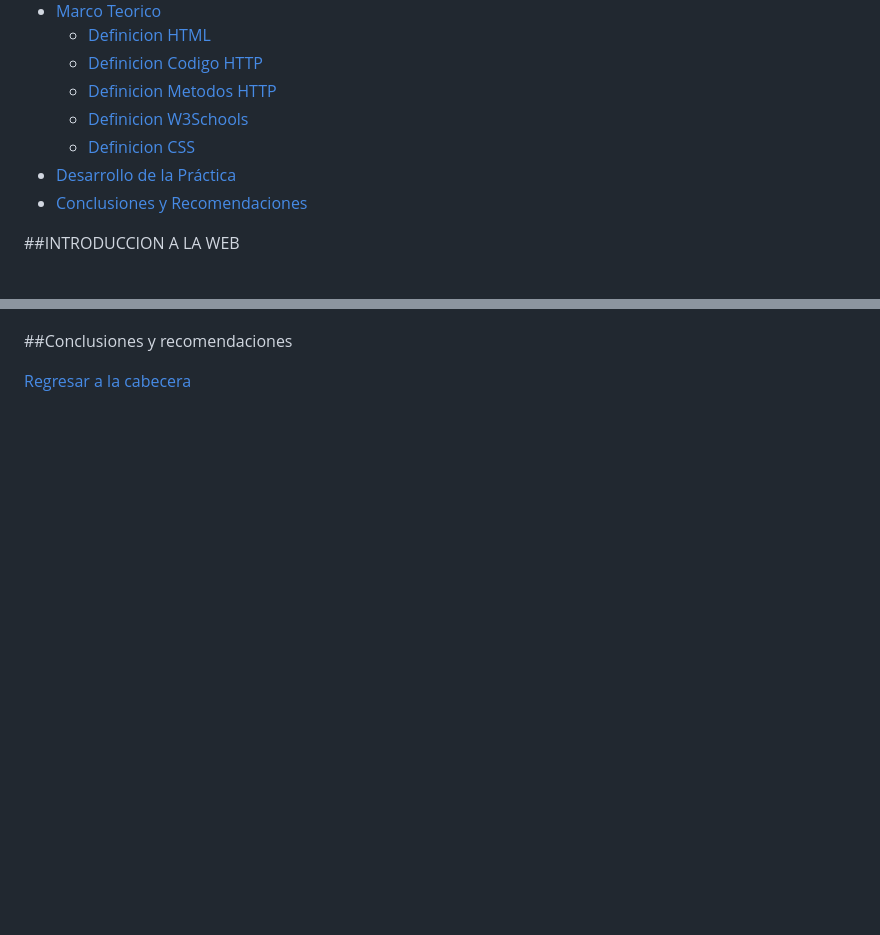
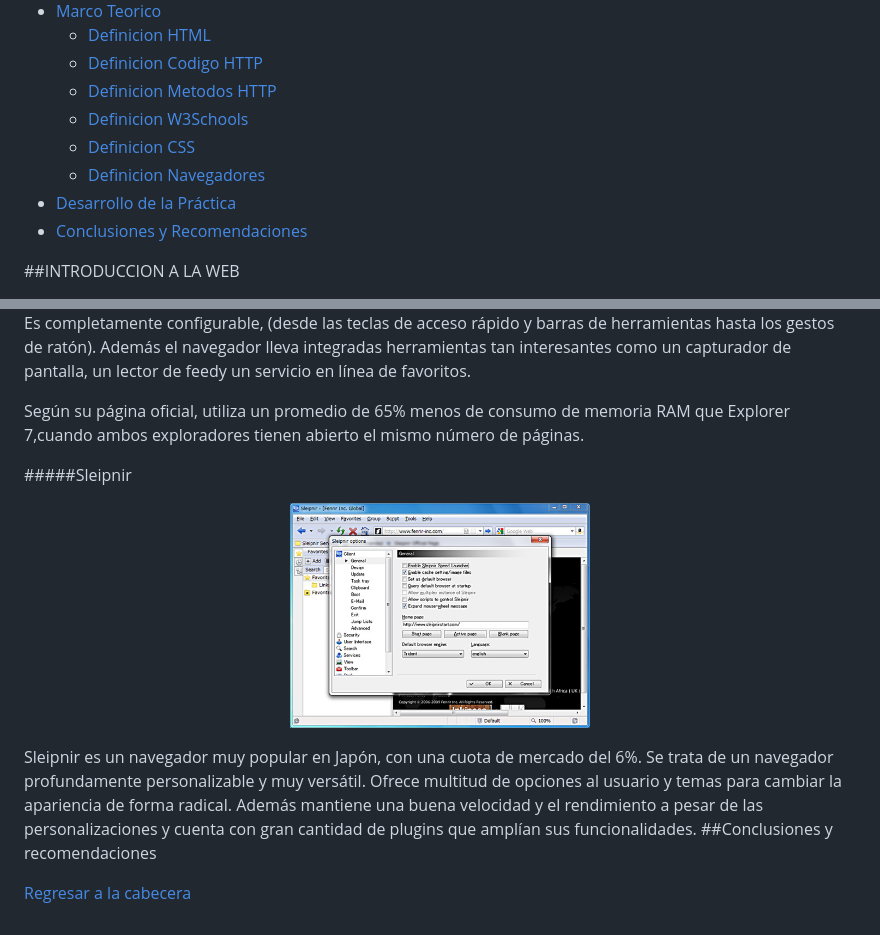
Before and after one commit to crisdiab/Tec_Web_Js, a Markdown page: README.md, 2 parts joined by grey strips. GitHub-like rendering; pictures changed too: imagenes/nav3.jpg (added); blank space fills up the shorter version.

```diff
--- a/README.md
+++ b/README.md
@@ -24,6 +24,7 @@
     * <a href="#defmethttp">Definicion Metodos HTTP</a>
     * <a href="#defw3">Definicion W3Schools</a>
     * <a href="#defcss">Definicion CSS</a>
+    * <a href="#defnavegadores">Definicion Navegadores</a>
 - <a href="#desarrollo">Desarrollo de la Práctica</a>
 - <a href="#conrec">Conclusiones y Recomendaciones</a>
 
@@ -95,3 +138,14 @@ El método PATCH se utiliza para aplicar modificaciones parciales a un recurso.
+Es completamente configurable, (desde las teclas de acceso rápido y barras de herramientas hasta los gestos de ratón). Además el navegador lleva integradas herramientas tan interesantes como un capturador de pantalla, un lector de feedy un servicio en línea de favoritos.
+
+Según su página oficial, utiliza un promedio de 65% menos de consumo de memoria RAM que Explorer 7,cuando ambos exploradores tienen abierto el mismo número de páginas.
+
+#####Sleipnir
+
+<p align="center">
+<img src="https://github.com/crisdiab/Tec_Web_Js/blob/informe/imagenes/nav3.jpg" width="300" height="200">
+</p>
+
+Sleipnir es un navegador muy popular en Japón, con una cuota de mercado del 6%. Se trata de un navegador profundamente personalizable y muy versátil. Ofrece multitud de opciones al usuario y temas para cambiar la apariencia de forma radical. Además mantiene una buena velocidad y el rendimiento a pesar de las personalizaciones y cuenta con gran cantidad de plugins que amplían sus funcionalidades.
 ##Conclusiones y recomendaciones
 <a name="conrec"></a>
 
```
Also changed, not shown: other parts of README.md (+47 -5 lines), imagenes/nav1.jpg (added), imagenes/nav2.jpg (added).
